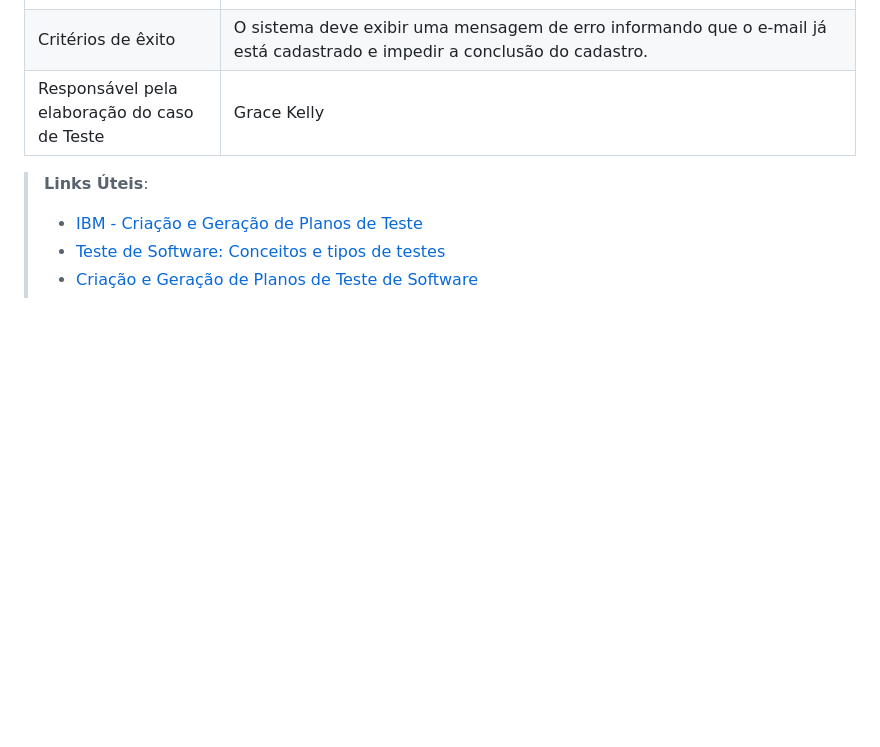
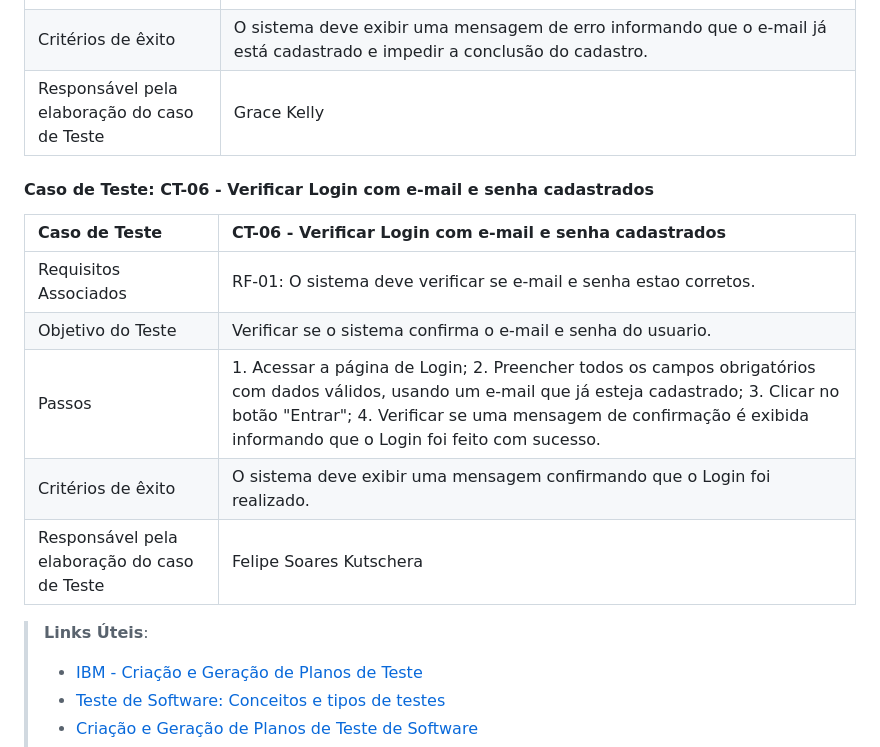
Before and after one commit to ICEI-PUC-Minas-PMV-ADS/pmv-ads-2024-1-e1-proj-web-t4-pmv-ads-2024-1-e1-proj-pet, a Markdown page: documentos/07-Plano de Testes de Software.md, the part around the change. Drawn GitHub-style; blank space fills up the shorter version.

```diff
--- a/documentos/07-Plano de Testes de Software.md
+++ b/documentos/07-Plano de Testes de Software.md
@@ -60,6 +60,17 @@ Os testes funcionais a serem realizados na aplicação são descritos a seguir.
 | Critérios de êxito | O sistema deve exibir uma mensagem de erro informando que o e-mail já está cadastrado e impedir a conclusão do cadastro. |
 | Responsável pela elaboração do caso de Teste | Grace Kelly |
 
+#### Caso de Teste: CT-06 - Verificar Login com e-mail e senha cadastrados
+
+| Caso de Teste    | CT-06 - Verificar Login com e-mail e senha cadastrados |
+|:---|:---|
+| Requisitos Associados | RF-01: O sistema deve verificar se e-mail e senha estao corretos. |
+| Objetivo do Teste | Verificar se o sistema confirma o e-mail e senha do usuario. |
+| Passos | 1. Acessar a página de Login; 2. Preencher todos os campos obrigatórios com dados válidos, usando um e-mail que já esteja cadastrado; 3. Clicar no botão "Entrar"; 4. Verificar se uma mensagem de confirmação é exibida informando que o Login foi feito com sucesso. |
+| Critérios de êxito | O sistema deve exibir uma mensagem confirmando que o Login foi realizado. |
+| Responsável pela elaboração do caso de Teste | Felipe Soares Kutschera |
+
+
 > **Links Úteis**:
 > - [IBM - Criação e Geração de Planos de Teste](https://www.ibm.com/developerworks/br/local/rational/criacao_geracao_planos_testes_software/index.html)
 > -  [Teste de Software: Conceitos e tipos de testes](https://blog.onedaytesting.com.br/teste-de-software/)
```
